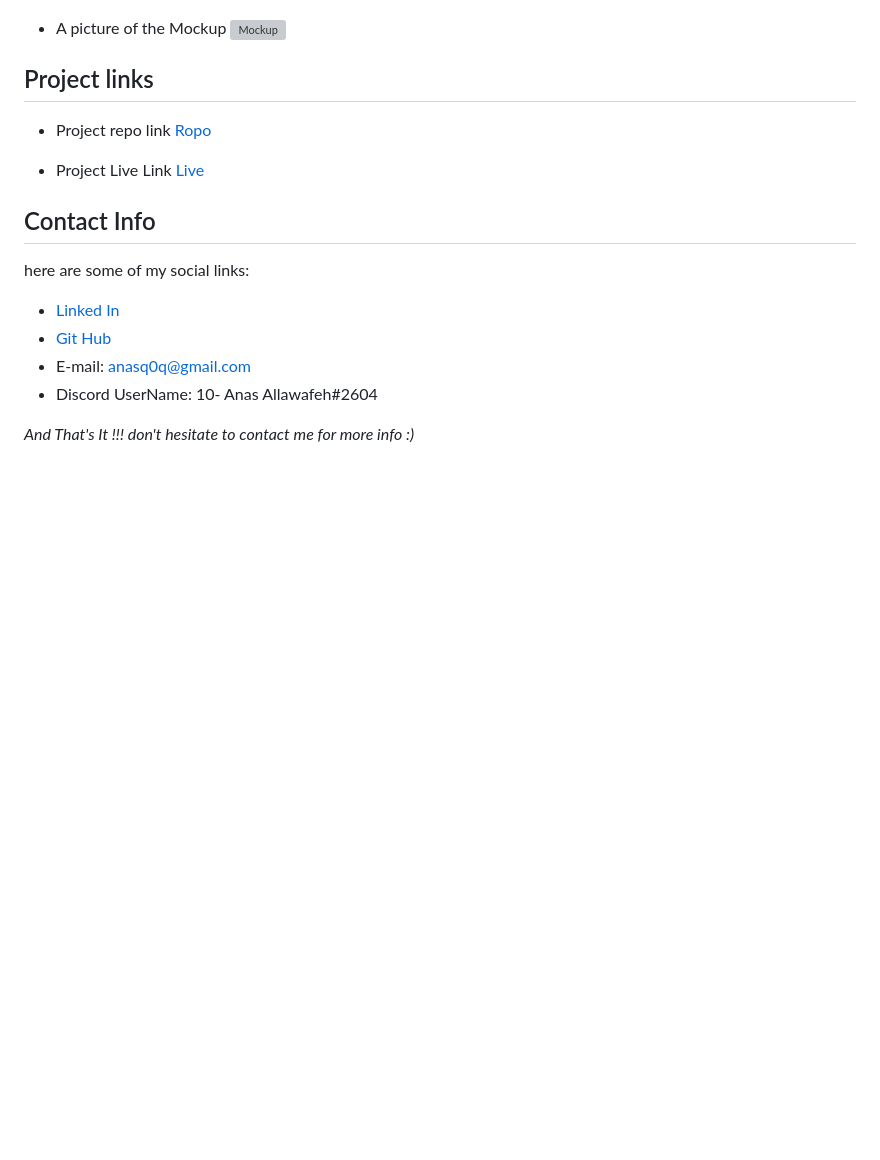
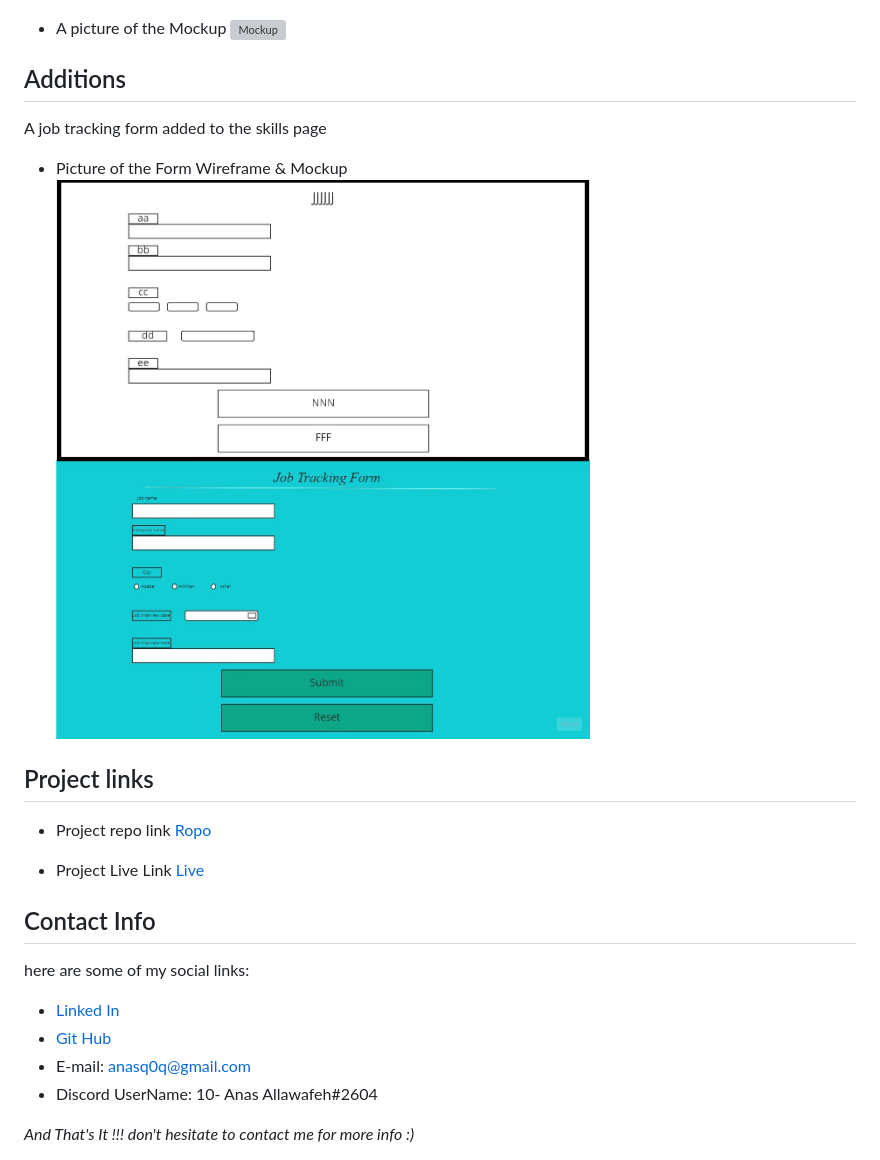
Before and after one commit to 10-anasAllawafeh/project1, a Markdown page: README.md, the part around the change. Drawn GitHub-style; pictures changed too: form wireframe and mockup.jpg (added); blank space fills up the shorter version; grey boxes are pictures that could not be loaded.

Commit message:
form adding

```diff
--- a/README.md
+++ b/README.md
@@ -33,6 +33,14 @@ The page is Designed according to the wireframe and Mockup style, wich are confi
 * A picture of the Mockup
 ![Mockup](./mockup.jpg)
 
+
+## Additions
+A job tracking form added to the skills page
+
+* Picture of the Form Wireframe & Mockup
+![Form Wireframe & Mockup](./form%20wireframe%20and%20mockup.jpg)
+
+
 ## Project links
 
 * Project repo link
```
Also changed, not shown: 2 other files.
